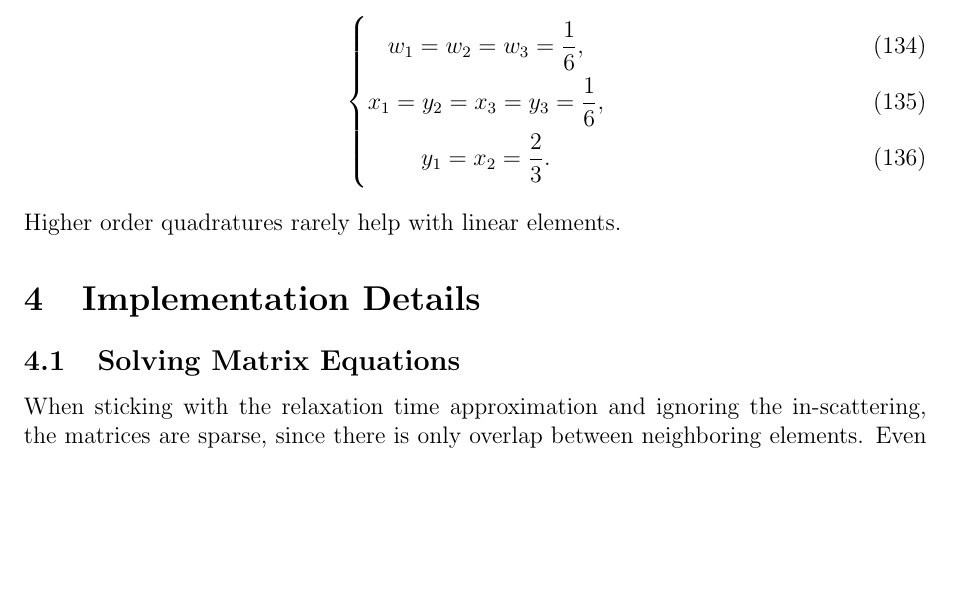
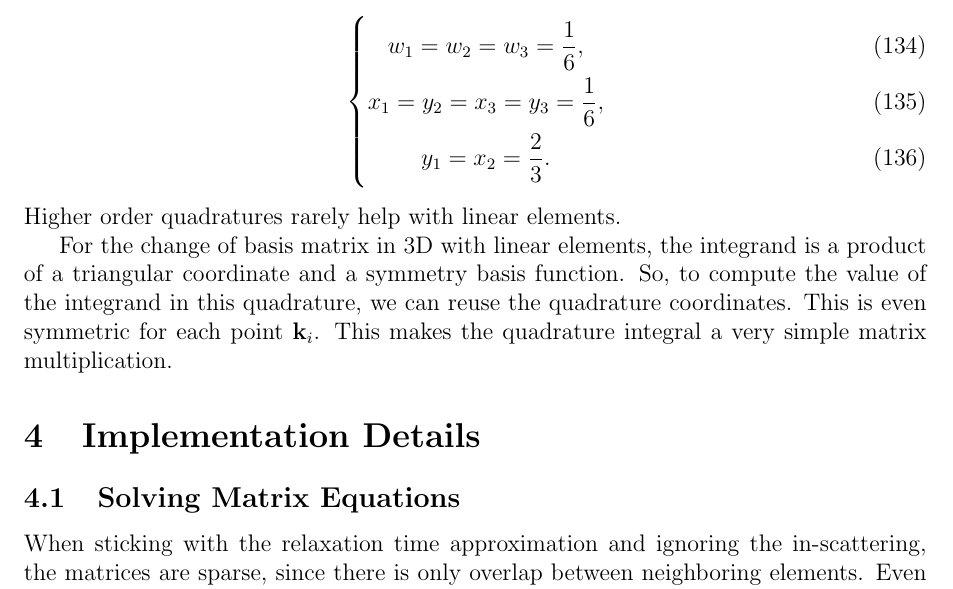
Before and after one commit to slhshamloo/boltzmann-conductivity, a LaTeX document (introduction/document/FEM_boltzmann_conductivity.tex): part of page 18 of 25, cut so that both start at the same text, the shorter picture padded with empty space. Compiled offline with pdfLaTeX.

Commit message:
Add comment about quadrature calculations

```diff
--- a/introduction/document/FEM_boltzmann_conductivity.tex
+++ b/introduction/document/FEM_boltzmann_conductivity.tex
@@ -868,6 +868,11 @@ is preferred. This solution is
 \end{empheq}
 Higher order quadratures rarely help with linear elements.
 
+For the change of basis matrix in 3D with linear elements, the integrand is a product of a
+triangular coordinate and a symmetry basis function. So, to compute the value of the integrand
+in this quadrature, we can reuse the quadrature coordinates. This is even symmetric for each
+point $\vb{k}_i$. This makes the quadrature integral a very simple matrix multiplication.
+
 \section{Implementation Details}
 \subsection{Solving Matrix Equations}
 When sticking with the relaxation time approximation and ignoring the in-scattering,
```
Also changed, not shown: introduction/document/FEM_boltzmann_conductivity.pdf.
